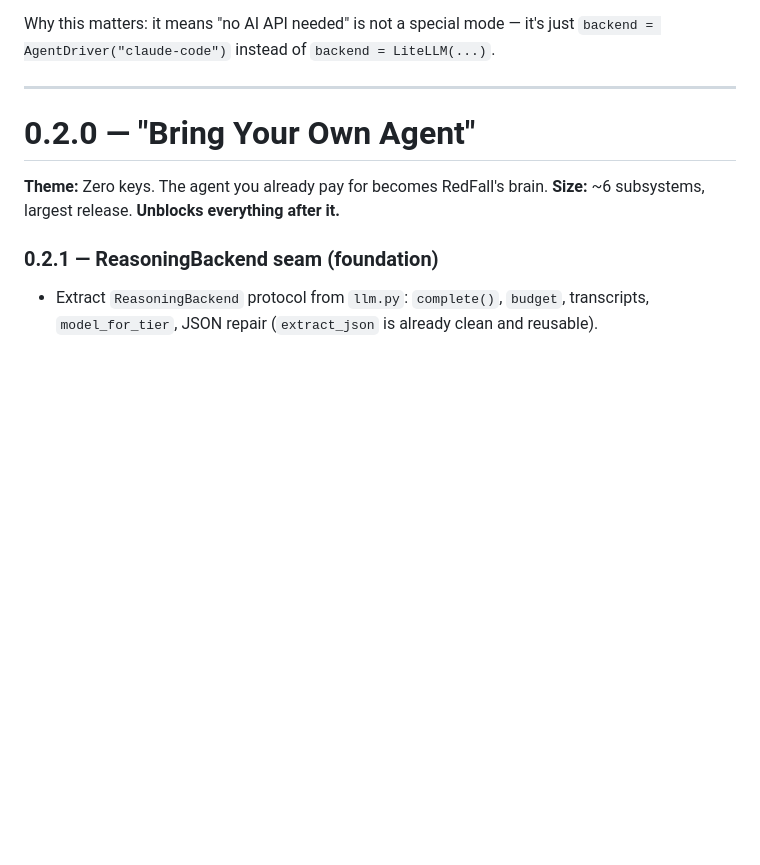
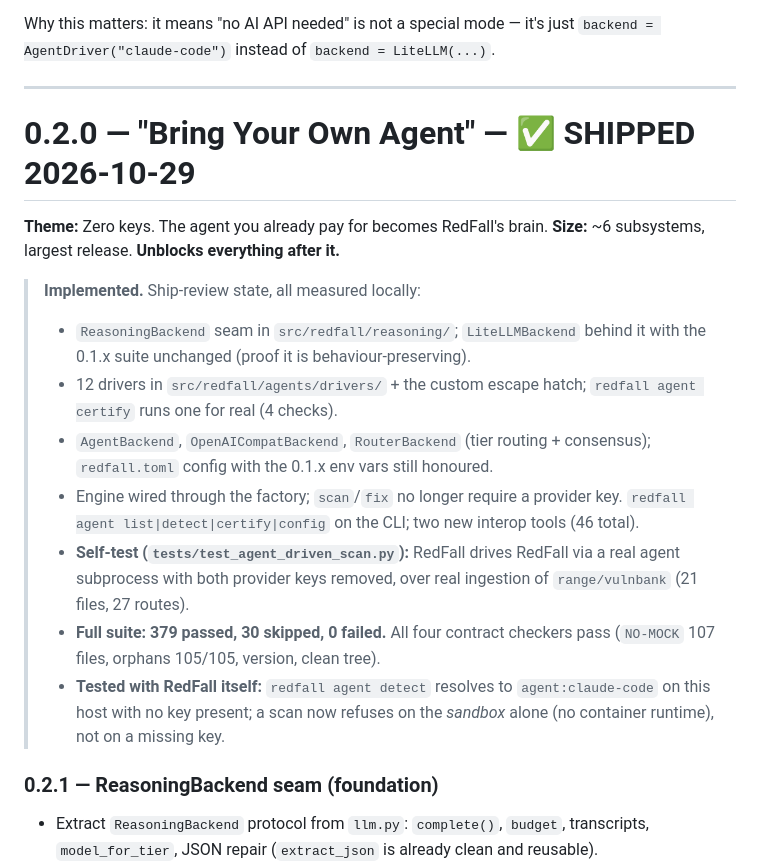
Before and after one commit to DevAnimecx/redfall, a Markdown page: PLAN-0.2-to-0.5.md, the part around the change. GitHub-like rendering; blank space fills up the shorter version.

Commit message:
docs: 0.2.0 roadmap marked shipped, with the measured state
Records what the release actually is: the seam, the 12 drivers, the custom
driver, the routing, the config, the two interop tools, and the two things that
back the claim — the self-test that drives RedFall through a real agent with no
provider key, and the full suite at 379 passed / 30 skipped.

Remaining versions (0.3.0 dashboard, 0.4.0 depth+speed, 0.5.0 platform) are
unchanged and still planned.

```diff
--- a/PLAN-0.2-to-0.5.md
+++ b/PLAN-0.2-to-0.5.md
@@ -74,10 +74,30 @@ Why this matters: it means "no AI API needed" is not a special mode — it's jus
 
 ---
 
-# 0.2.0 — "Bring Your Own Agent"
+# 0.2.0 — "Bring Your Own Agent"  — ✅ SHIPPED 2026-10-29
 
 **Theme:** Zero keys. The agent you already pay for becomes RedFall's brain.
 **Size:** ~6 subsystems, largest release. **Unblocks everything after it.**
+
+> **Implemented.** Ship-review state, all measured locally:
+>
+> - `ReasoningBackend` seam in `src/redfall/reasoning/`; `LiteLLMBackend` behind
+>   it with the 0.1.x suite unchanged (proof it is behaviour-preserving).
+> - 12 drivers in `src/redfall/agents/drivers/` + the custom escape hatch;
+>   `redfall agent certify` runs one for real (4 checks).
+> - `AgentBackend`, `OpenAICompatBackend`, `RouterBackend` (tier routing +
+>   consensus); `redfall.toml` config with the 0.1.x env vars still honoured.
+> - Engine wired through the factory; `scan`/`fix` no longer require a provider
+>   key. `redfall agent list|detect|certify|config` on the CLI; two new interop
+>   tools (46 total).
+> - **Self-test (`tests/test_agent_driven_scan.py`):** RedFall drives RedFall via
+>   a real agent subprocess with both provider keys removed, over real ingestion
+>   of `range/vulnbank` (21 files, 27 routes).
+> - **Full suite: 379 passed, 30 skipped, 0 failed.** All four contract checkers
+>   pass (`NO-MOCK` 107 files, orphans 105/105, version, clean tree).
+> - **Tested with RedFall itself:** `redfall agent detect` resolves to
+>   `agent:claude-code` on this host with no key present; a scan now refuses on
+>   the *sandbox* alone (no container runtime), not on a missing key.
 
 ### 0.2.1 — ReasoningBackend seam (foundation)
 
```
